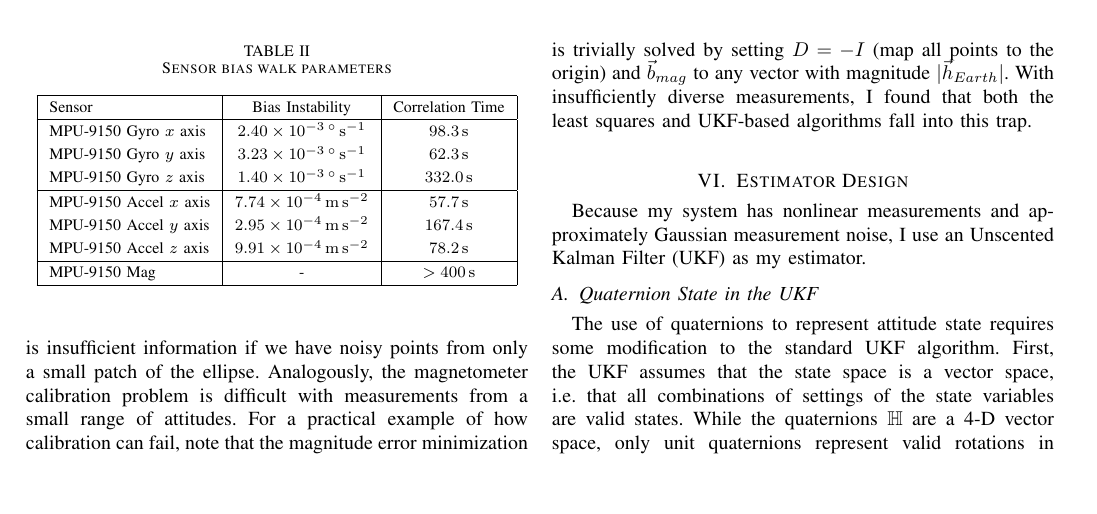
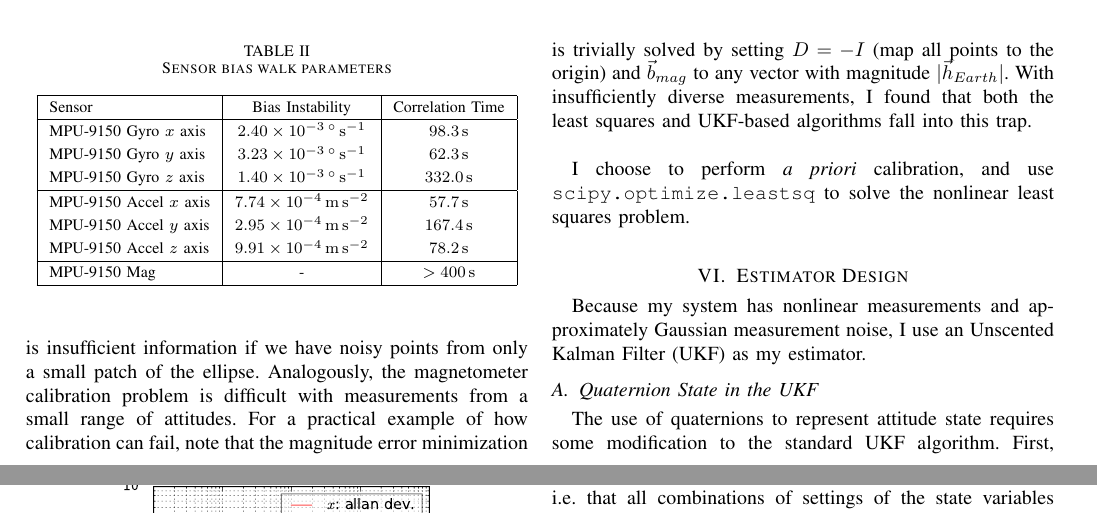
Before and after one commit to mvernacc/16322-3d-pose, a LaTeX paper (mvernacc/report/report.tex): part of page 4 of 15 before the commit and two parts of pages 4 and 5 of 15 after it, the two joined at a grey line, cut so that both start at the same text, the shorter picture padded with empty space. Compiled offline with pdfLaTeX; a missing font is replaced by an installed copy or a similar font; a LaTeX package or settings file that is missing is left out.

Commit message:
Mention scipy.optimize.leastsq in report.

```diff
--- a/mvernacc/report/report.tex
+++ b/mvernacc/report/report.tex
@@ -582,6 +582,8 @@ The calibration process can be visualized as mapping a 3D ellipsoid to a sphere.
 
 Whichever algorithm is used, it must be provided with measurements from a set of attitudes which have good coverage of $\mathrm{SO(3)}$ \cite{hardsoftiron}. In the ellipsoid-fitting problem, there is insufficient information if we have noisy points from only a small patch of the ellipse. Analogously, the magnetometer calibration problem is difficult with measurements from a small range of attitudes. For a practical example of how calibration can fail, note that the magnitude error minimization is trivially solved by setting $D = -I$ (map all points to the origin) and $\vec{b}_{mag}$ to any vector with magnitude $|\vec{h}_{Earth}|$. With insufficiently diverse measurements, I found that both the least squares and UKF-based algorithms fall into this trap.\\
 
+I choose to perform \emph{a priori} calibration, and use \texttt{scipy.optimize.leastsq} to solve the nonlinear least squares problem.\\
+
 
 \begin{figure}[!t]
   \centering
```
